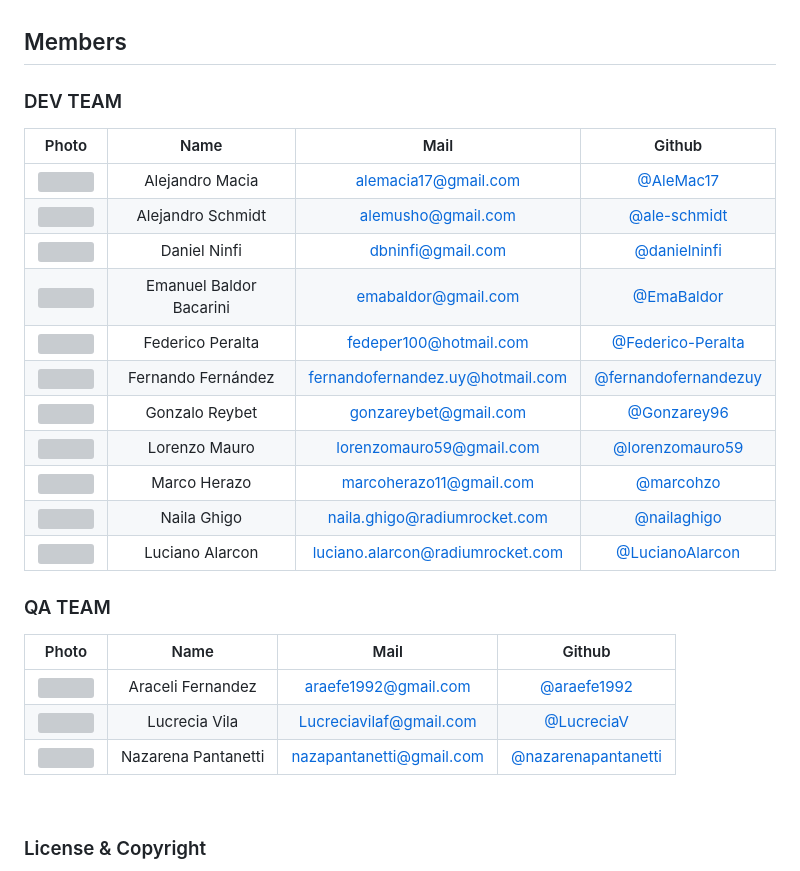
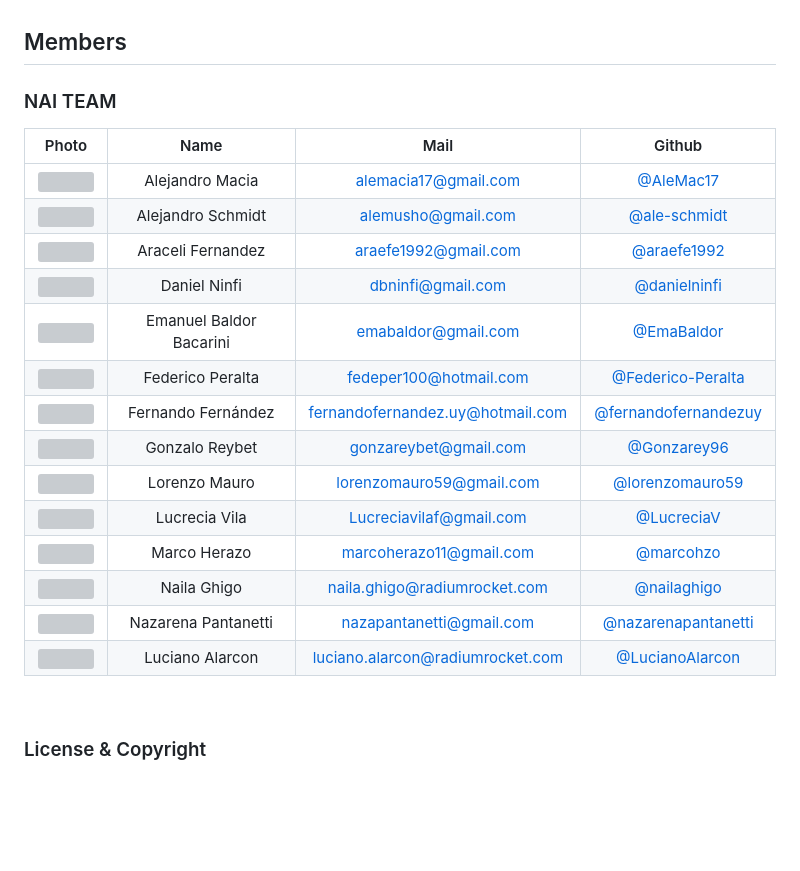
Before and after one commit to BaSP-m2023/nai-megarocket-app, a Markdown page: README.md, the part around the change printed below. Rendered like a GitHub page; blank space fills up the shorter version; grey boxes are pictures that could not be loaded.

```diff
--- a/README.md
+++ b/README.md
@@ -32,29 +56,24 @@ You will also see any lint errors in the console.
 
 ## Members
 
-### DEV TEAM
+### NAI TEAM
 
 |                                          Photo                                           |          Name           |               Mail               |                             Github                             |
 | :--------------------------------------------------------------------------------------: | :---------------------: | :------------------------------: | :------------------------------------------------------------: |
 | <img src="https://avatars.githubusercontent.com/u/84101790?v=4" height="50" width="50">  |     Alejandro Macia     |       alemacia17@gmail.com       |            [@AleMac17](https://github.com/AleMac17)            |
 | <img src="https://avatars.githubusercontent.com/u/42975334?v=4" height="50" width="50">  |    Alejandro Schmidt    |        alemusho@gmail.com        |         [@ale-schmidt](https://github.com/ale-schmidt)         |
+| <img src="https://avatars.githubusercontent.com/u/127449788?v=4" height="50" width="50"> |    Araceli Fernandez    |       araefe1992@gmail.com       |          [@araefe1992](https://github.com/araefe1992)          |
 | <img src="https://avatars.githubusercontent.com/u/92128525?v=4" height="50" width="50">  |      Daniel Ninfi       |        dbninfi@gmail.com         |         [@danielninfi](https://github.com/danielninfi)         |
 | <img src="https://avatars.githubusercontent.com/u/73259252?v=4" height="50" width="50">  | Emanuel Baldor Bacarini |       emabaldor@gmail.com        |           [@EmaBaldor](https://github.com/EmaBaldor)           |
 | <img src="https://avatars.githubusercontent.com/u/127455493?v=4" height="50" width="50"> |    Federico Peralta     |      fedeper100@hotmail.com      |    [@Federico-Peralta](https://github.com/Federico-Peralta)    |
 | <img src="https://avatars.githubusercontent.com/u/83631907?v=4" height="50" width="50">  |   Fernando Fernández    | fernandofernandez.uy@hotmail.com | [@fernandofernandezuy](https://github.com/fernandofernandezuy) |
 | <img src="https://avatars.githubusercontent.com/u/127451375?v=4" height="50" width="50"> |     Gonzalo Reybet      |      gonzareybet@gmail.com       |          [@Gonzarey96](https://github.com/Gonzarey96)          |
 | <img src="https://avatars.githubusercontent.com/u/127220032?v=4" height="50" width="50"> |      Lorenzo Mauro      |     lorenzomauro59@gmail.com     |      [@lorenzomauro59](https://github.com/lorenzomauro59)      |
+| <img src="https://avatars.githubusercontent.com/u/127899234?v=4" height="50" width="50"> |      Lucrecia Vila      |     Lucreciavilaf@gmail.com      |           [@LucreciaV](https://github.com/LucreciaV)           |
 | <img src="https://avatars.githubusercontent.com/u/94078324?v=4" height="50" width="50">  |      Marco Herazo       |     marcoherazo11@gmail.com      |            [@marcohzo](https://github.com/marcohzo)            |
 | <img src="https://avatars.githubusercontent.com/u/20649442?v=4" height="50" width="50">  |       Naila Ghigo       |   naila.ghigo@radiumrocket.com   |          [@nailaghigo](https://github.com/nailaghigo)          |
+| <img src="https://avatars.githubusercontent.com/u/127546512?v=4" height="50" width="50"> |   Nazarena Pantanetti   |     nazapantanetti@gmail.com     |  [@nazarenapantanetti](https://github.com/nazarenapantanetti)  |
 | <img src="https://avatars.githubusercontent.com/u/55761846?v=4" height="50" width="50">  |     Luciano Alarcon     | luciano.alarcon@radiumrocket.com |      [@LucianoAlarcon](https://github.com/LucianoAlarcon)      |
-
-### QA TEAM
-
-|                                          Photo                                           |        Name         |           Mail           |                            Github                            |
-| :--------------------------------------------------------------------------------------: | :-----------------: | :----------------------: | :----------------------------------------------------------: |
-| <img src="https://avatars.githubusercontent.com/u/127449788?v=4" height="50" width="50"> |  Araceli Fernandez  |   araefe1992@gmail.com   |         [@araefe1992](https://github.com/araefe1992)         |
-| <img src="https://avatars.githubusercontent.com/u/127899234?v=4" height="50" width="50"> |    Lucrecia Vila    | Lucreciavilaf@gmail.com  |          [@LucreciaV](https://github.com/LucreciaV)          |
-| <img src="https://avatars.githubusercontent.com/u/127546512?v=4" height="50" width="50"> | Nazarena Pantanetti | nazapantanetti@gmail.com | [@nazarenapantanetti](https://github.com/nazarenapantanetti) |
 
 <br>
 
```
Also changed, not shown: other parts of README.md (+24 -0 lines).
